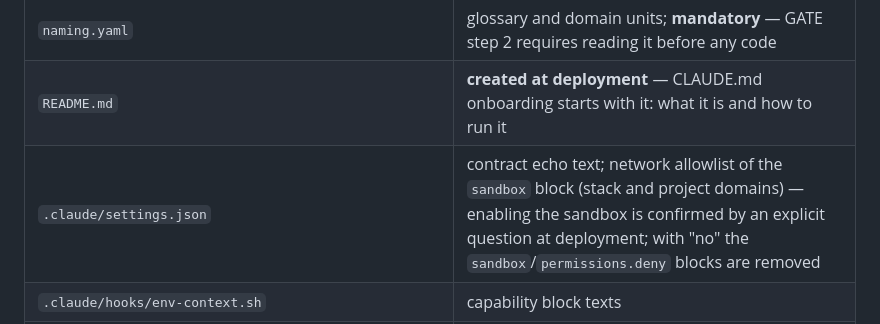
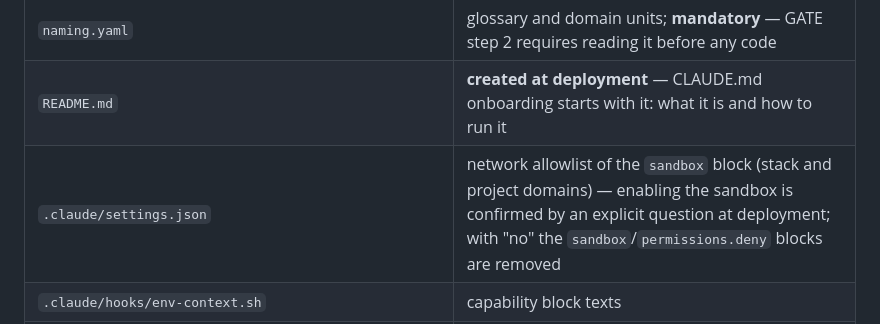
Before and after one commit to ruslantrachuk/dark-factory, a Markdown page: templates/base/MANIFEST.md, the part around the change. GitHub-like rendering.

```diff
--- a/templates/base/MANIFEST.md
+++ b/templates/base/MANIFEST.md
@@ -27,7 +27,7 @@
 | `DOCUMENTATION_STANDARDS.md` | the "Where we keep it" table, user-guide roles (§6), tone examples (§3) |
 | `naming.yaml` | glossary and domain units; **mandatory** — GATE step 2 requires reading it before any code |
 | `README.md` | **created at deployment** — CLAUDE.md onboarding starts with it: what it is and how to run it |
-| `.claude/settings.json` | contract echo text; network allowlist of the `sandbox` block (stack and project domains) — enabling the sandbox is confirmed by an explicit question at deployment; with "no" the `sandbox`/`permissions.deny` blocks are removed |
+| `.claude/settings.json` | network allowlist of the `sandbox` block (stack and project domains) — enabling the sandbox is confirmed by an explicit question at deployment; with "no" the `sandbox`/`permissions.deny` blocks are removed |
 | `.claude/hooks/env-context.sh` | capability block texts |
 | `scripts/quota.py`, `scripts/test_quota.py` + quota hooks in `.claude/settings.json` | — (Claude subscription quota watchdog, mandatory; thresholds and bypass via env, the "save" path layout via `SAVE_PATH_RE`; [docs/quota-guard.md](docs/quota-guard.md)) |
 | `.claude/hooks/ensure-git-hooks.sh` | — (self-healing of `core.hooksPath` at session start) |
```
Also changed, not shown: README.md (+3 -0 lines), docs/getting-started.md (added, +67 -0 lines).
